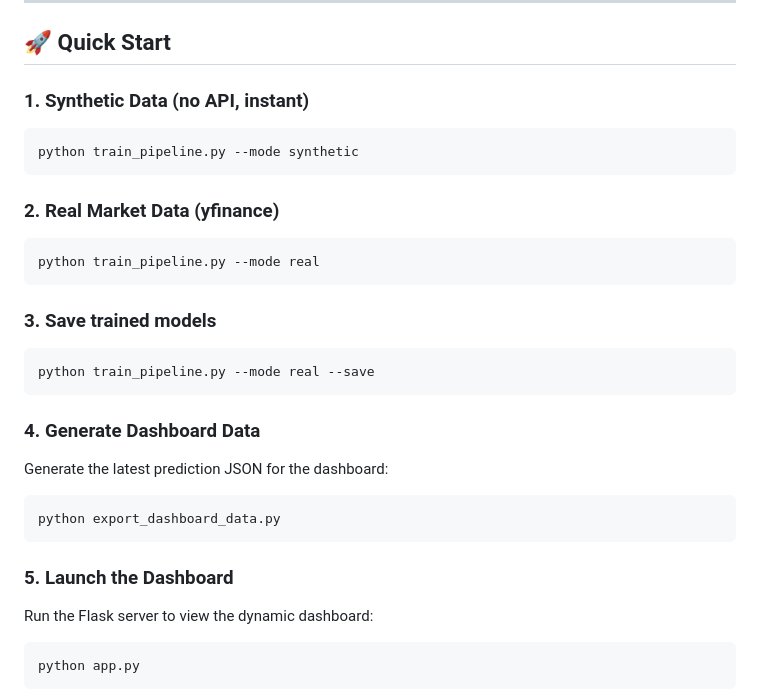
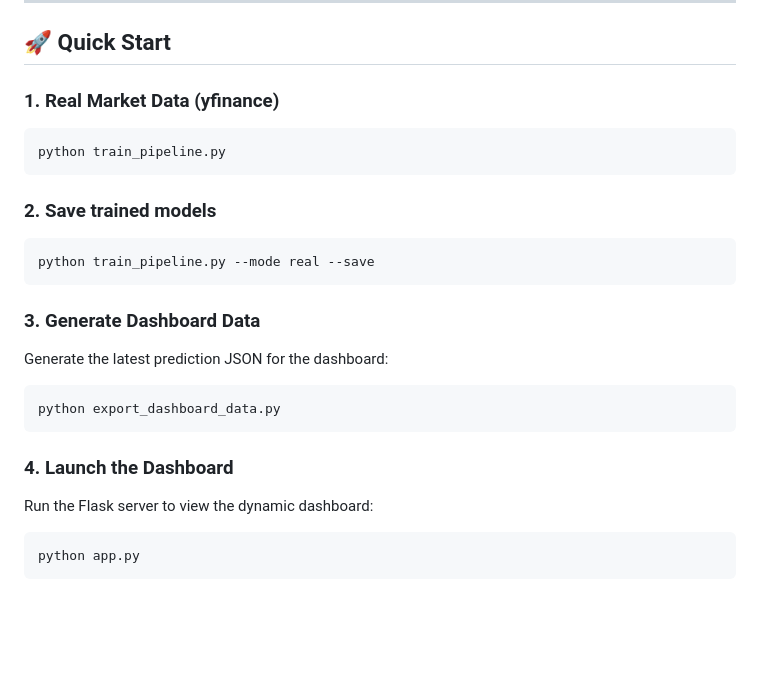
Before and after one commit to VISHAKA-TIBREWAL/RFA, a Markdown page: README.md, the part around the change. Rendered like a GitHub page; blank space fills up the shorter version.

````diff
--- a/README.md
+++ b/README.md
@@ -20,28 +20,23 @@ pip install torch   # pytorch.org for GPU version
 
 ## 🚀 Quick Start
 
-### 1. Synthetic Data (no API, instant)
+### 1. Real Market Data (yfinance)
 ```bash
-python train_pipeline.py --mode synthetic
+python train_pipeline.py
 ```
 
-### 2. Real Market Data (yfinance)
-```bash
-python train_pipeline.py --mode real
-```
-
-### 3. Save trained models
+### 2. Save trained models
 ```bash
 python train_pipeline.py --mode real --save
 ```
 
-### 4. Generate Dashboard Data
+### 3. Generate Dashboard Data
 Generate the latest prediction JSON for the dashboard:
 ```bash
 python export_dashboard_data.py
 ```
 
-### 5. Launch the Dashboard
+### 4. Launch the Dashboard
 Run the Flask server to view the dynamic dashboard:
 ```bash
 python app.py
````
